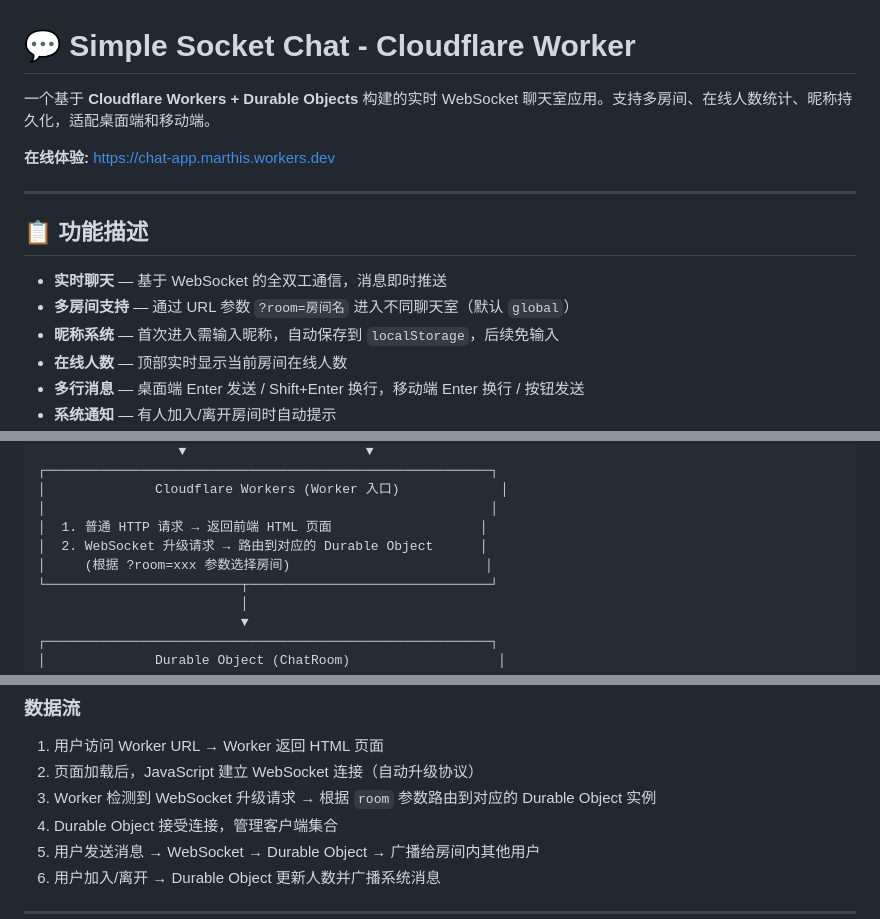
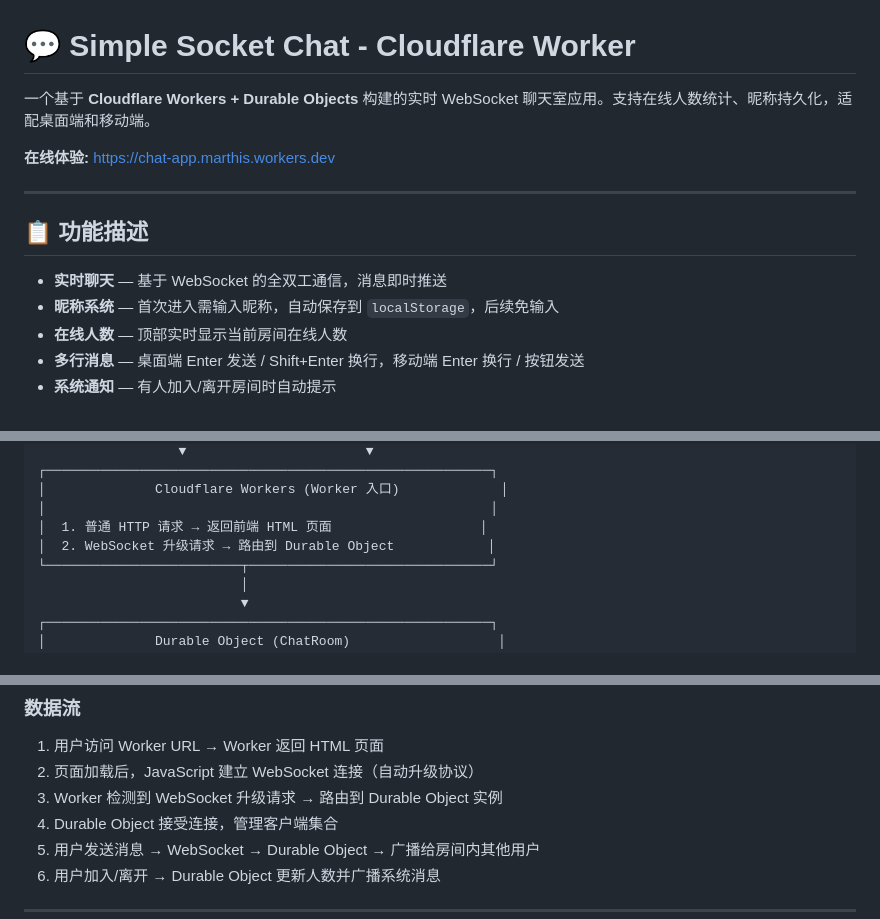
Before and after one commit to sonictl/simple_socket_chat_cfWorker, a Markdown page: README.md, 3 parts joined by grey strips. Rendered like a GitHub page.

Commit message:
Remove multi-room feature from README

```diff
--- a/README.md
+++ b/README.md
@@ -1,6 +1,6 @@
 # 💬 Simple Socket Chat - Cloudflare Worker
 
-一个基于 **Cloudflare Workers + Durable Objects** 构建的实时 WebSocket 聊天室应用。支持多房间、在线人数统计、昵称持久化，适配桌面端和移动端。
+一个基于 **Cloudflare Workers + Durable Objects** 构建的实时 WebSocket 聊天室应用。支持在线人数统计、昵称持久化，适配桌面端和移动端。
 
 **在线体验:** [https://chat-app.marthis.workers.dev](https://chat-app.marthis.workers.dev)
 
@@ -9,7 +9,6 @@
 ## 📋 功能描述
 
 - **实时聊天** — 基于 WebSocket 的全双工通信，消息即时推送
-- **多房间支持** — 通过 URL 参数 `?room=房间名` 进入不同聊天室（默认 `global`）
 - **昵称系统** — 首次进入需输入昵称，自动保存到 `localStorage`，后续免输入
 - **在线人数** — 顶部实时显示当前房间在线人数
 - **多行消息** — 桌面端 Enter 发送 / Shift+Enter 换行，移动端 Enter 换行 / 按钮发送
@@ -51,8 +50,7 @@
 │              Cloudflare Workers (Worker 入口)             │
 │                                                         │
 │  1. 普通 HTTP 请求 → 返回前端 HTML 页面                   │
-│  2. WebSocket 升级请求 → 路由到对应的 Durable Object      │
-│     (根据 ?room=xxx 参数选择房间)                         │
+│  2. WebSocket 升级请求 → 路由到 Durable Object            │
 └─────────────────────────┬───────────────────────────────┘
                           │
                           ▼
@@ -79,7 +77,7 @@
 
 1. 用户访问 Worker URL → Worker 返回 HTML 页面
 2. 页面加载后，JavaScript 建立 WebSocket 连接（自动升级协议）
-3. Worker 检测到 WebSocket 升级请求 → 根据 `room` 参数路由到对应的 Durable Object 实例
+3. Worker 检测到 WebSocket 升级请求 → 路由到 Durable Object 实例
 4. Durable Object 接受连接，管理客户端集合
 5. 用户发送消息 → WebSocket → Durable Object → 广播给房间内其他用户
 6. 用户加入/离开 → Durable Object 更新人数并广播系统消息
```
